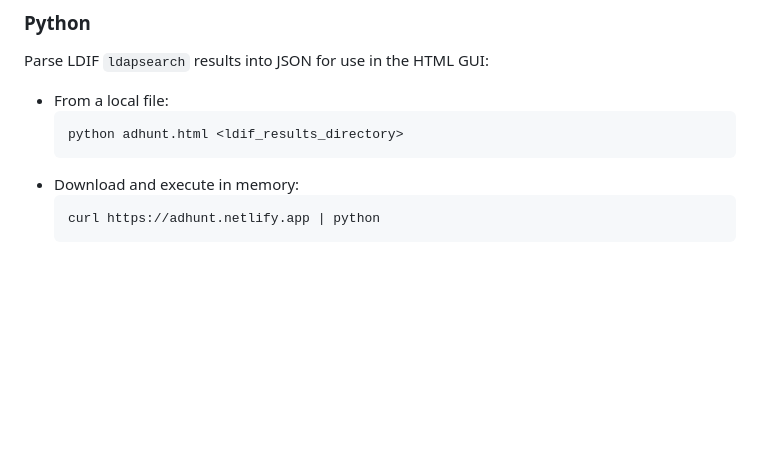
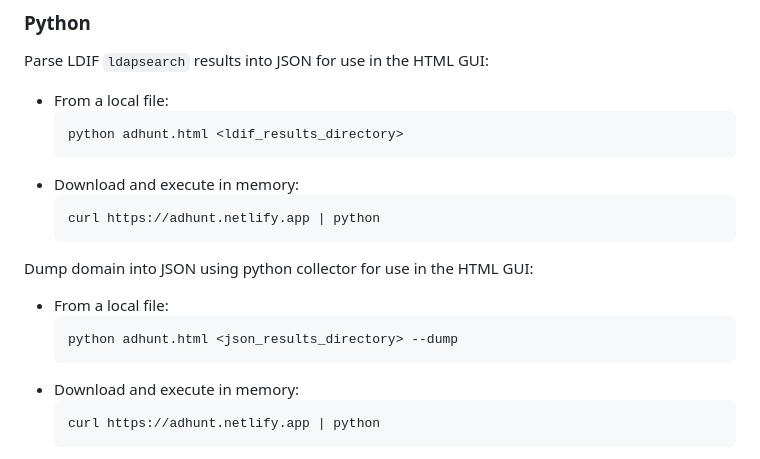
Before and after one commit to krystianbajno/adhunt, a Markdown page: README.md, the part around the change. Rendered like a GitHub page; blank space fills up the shorter version.

````diff
--- a/README.md
+++ b/README.md
@@ -48,6 +48,16 @@ Parse LDIF `ldapsearch` results into JSON for use in the HTML GUI:
 - From a local file:
   ```python
   python adhunt.html <ldif_results_directory>
+  ```
+- Download and execute in memory:
+  ```python
+  curl https://adhunt.netlify.app | python
+  ```
+
+Dump domain into JSON using python collector for use in the HTML GUI:
+- From a local file:
+  ```python
+  python adhunt.html <json_results_directory> --dump
   ```
 - Download and execute in memory:
   ```python
````
